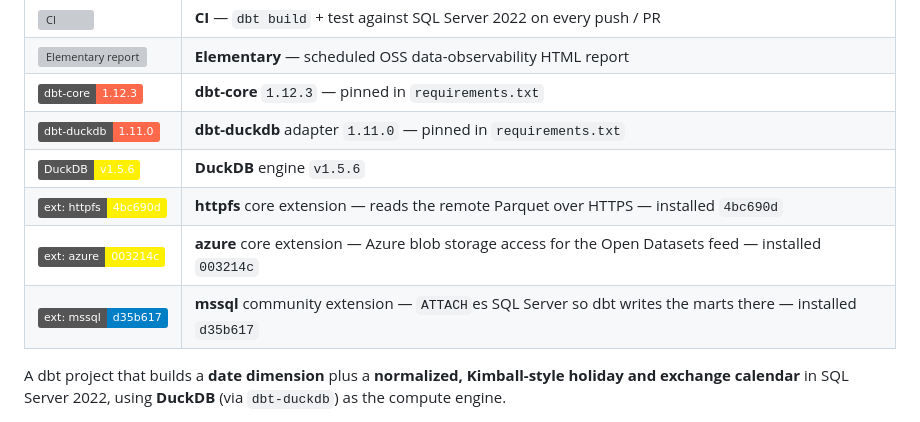
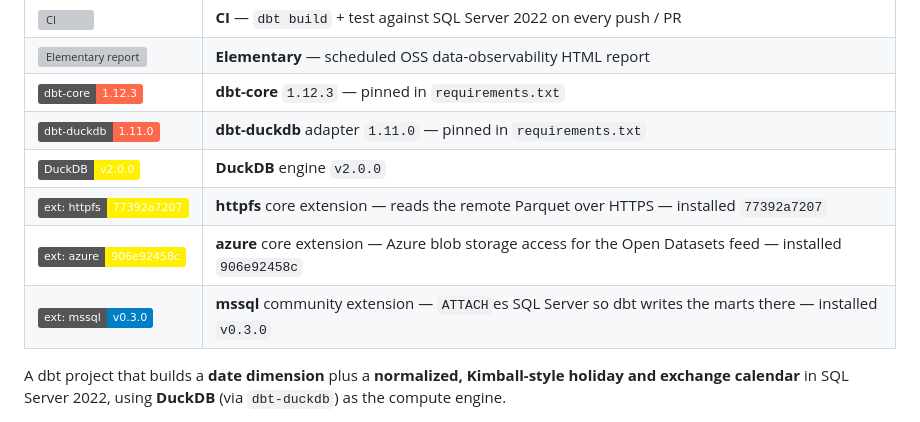
Before and after one commit to oluies/dbt-duckdb-trading-calendar, a Markdown page: README.md, the part around the change. Drawn GitHub-style; badges without logos; grey boxes are pictures that could not be loaded.

Commit message:
chore: refresh README badge versions [skip ci]

```diff
--- a/README.md
+++ b/README.md
@@ -8,10 +8,10 @@
 | [![Elementary report](https://github.com/oluies/dbt-duckdb-trading-calendar/actions/workflows/elementary.yml/badge.svg)](https://github.com/oluies/dbt-duckdb-trading-calendar/actions/workflows/elementary.yml) | **Elementary** — scheduled OSS data-observability HTML report |
 | [![dbt-core](https://img.shields.io/badge/dbt--core-1.12.3-FF694B?logo=dbt&logoColor=white)](https://github.com/dbt-labs/dbt-core) | **dbt-core** `1.12.3` — pinned in `requirements.txt` |
 | [![dbt-duckdb](https://img.shields.io/badge/dbt--duckdb-1.11.0-FF694B?logo=dbt&logoColor=white)](https://github.com/duckdb/dbt-duckdb) | **dbt-duckdb** adapter `1.11.0` — pinned in `requirements.txt` |
-| [![DuckDB](https://img.shields.io/badge/DuckDB-v1.5.6-FFF000?logo=duckdb&logoColor=black)](https://duckdb.org) | **DuckDB** engine `v1.5.6` |
-| [![ext: httpfs](https://img.shields.io/badge/ext%3A%20httpfs-4bc690d-FFF000?logo=duckdb&logoColor=black)](https://duckdb.org/docs/stable/core_extensions/httpfs/overview) | **httpfs** core extension — reads the remote Parquet over HTTPS — installed `4bc690d` |
-| [![ext: azure](https://img.shields.io/badge/ext%3A%20azure-003214c-FFF000?logo=duckdb&logoColor=black)](https://duckdb.org/docs/stable/core_extensions/azure) | **azure** core extension — Azure blob storage access for the Open Datasets feed — installed `003214c` |
-| [![ext: mssql](https://img.shields.io/badge/ext%3A%20mssql-d35b617-blue?logo=microsoftsqlserver&logoColor=white)](https://github.com/hugr-lab/mssql-extension) | **mssql** community extension — `ATTACH`es SQL Server so dbt writes the marts there — installed `d35b617` |
+| [![DuckDB](https://img.shields.io/badge/DuckDB-v2.0.0-FFF000?logo=duckdb&logoColor=black)](https://duckdb.org) | **DuckDB** engine `v2.0.0` |
+| [![ext: httpfs](https://img.shields.io/badge/ext%3A%20httpfs-77392a7207-FFF000?logo=duckdb&logoColor=black)](https://duckdb.org/docs/stable/core_extensions/httpfs/overview) | **httpfs** core extension — reads the remote Parquet over HTTPS — installed `77392a7207` |
+| [![ext: azure](https://img.shields.io/badge/ext%3A%20azure-906e92458c-FFF000?logo=duckdb&logoColor=black)](https://duckdb.org/docs/stable/core_extensions/azure) | **azure** core extension — Azure blob storage access for the Open Datasets feed — installed `906e92458c` |
+| [![ext: mssql](https://img.shields.io/badge/ext%3A%20mssql-v0.3.0-blue?logo=microsoftsqlserver&logoColor=white)](https://github.com/hugr-lab/mssql-extension) | **mssql** community extension — `ATTACH`es SQL Server so dbt writes the marts there — installed `v0.3.0` |
 <!-- BADGES:END -->
 
 A dbt project that builds a **date dimension** plus a **normalized,
```
